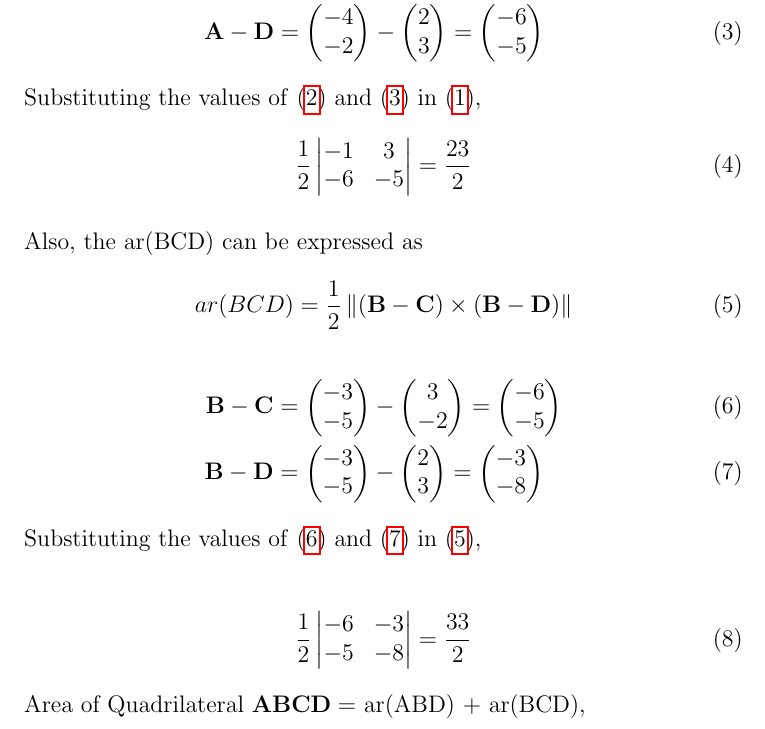
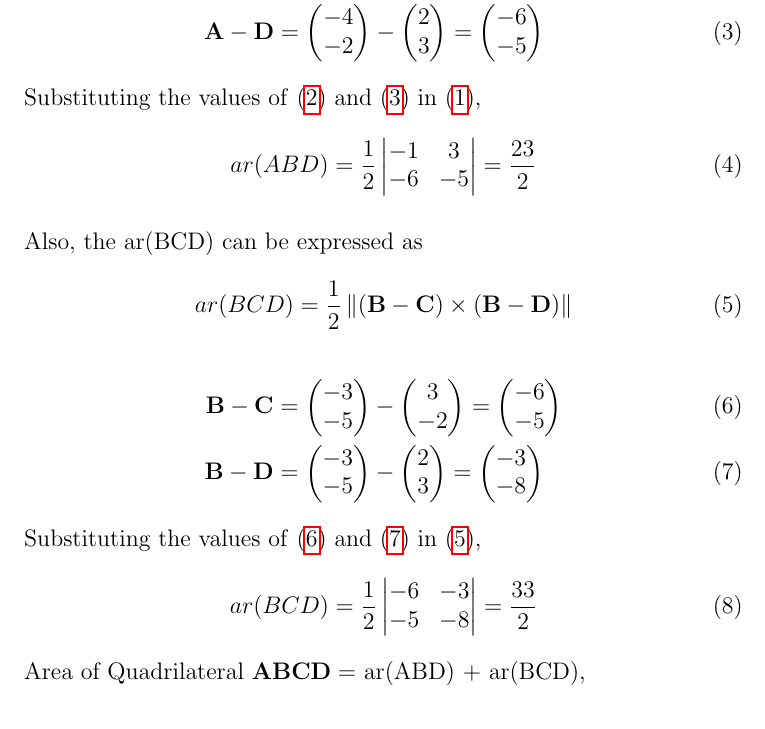
Before and after one commit to aruniot099/FWC-1, a LaTeX document (vector-algebra/10.7.3.4/solution.tex): part of page 2 of 3, cut so that both start at the same text. Compiled offline with pdfLaTeX.

Commit message:
Add files via upload

```diff
--- a/vector-algebra/10.7.3.4/solution.tex
+++ b/vector-algebra/10.7.3.4/solution.tex
@@ -66,7 +66,7 @@ This is Problem-4 from Exercise 7.3
   \end{align}
 Substituting the values of \eqref{eq:2} and \eqref{eq:3} in \eqref{eq:1},
 \begin{align}
-	\frac{1}{2}\mydet{-1 & 3\\-6 & -5}
+	ar(ABD)=\frac{1}{2}\mydet{-1 & 3\\-6 & -5}
 	&=	\frac{23}{2}
 \end{align}
 
@@ -79,11 +79,9 @@ Substituting the values of \eqref{eq:2} and \eqref{eq:3} in \eqref{eq:1},
 	\vec{B}- \vec{C} &= \myvec{-3\\-5\\}-\myvec{3\\-2\\}=\myvec{-6\\-5\\}\label{eq:6} \\
 	  \vec{B}- \vec{D} &= \myvec{-3\\-5\\}-\myvec{2\\3\\}=\myvec{-3\\-8\\}\label{eq:7}
   \end{align}
-		Substituting the values of \eqref{eq:6} and \eqref{eq:7} in \eqref{eq:5},
-
-		\begin{align}
-	\frac{1}{2}\mydet{-6 & -3\\-5 & -8}
-	&=	\frac{33}{2}
+		Substituting the values of \eqref{eq:6} and \eqref{eq:7} in \eqref{eq:5},	\begin{align}
+	ar(BCD)=\frac{1}{2}\mydet{-6 & -3\\-5 & -8}
+	&=\frac{33}{2}
 \end{align}
 		Area of Quadrilateral $\vec{A}\vec{B}\vec{C}\vec{D} = $ ar(ABD) +  ar(BCD),
 \begin{align}
```
Also changed, not shown: vector-algebra/10.7.3.4/solution.pdf, 1 other file.
